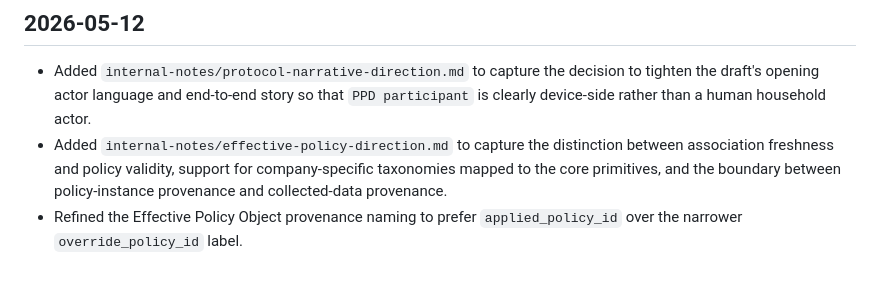
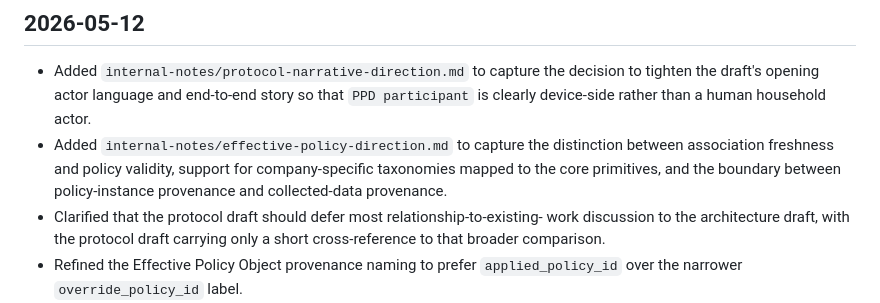
Before and after one commit to drspangle/draft-dsmullen-ppd-protocol, a Markdown page: internal-notes/draft-work-log.md, the part around the change. Drawn GitHub-style; blank space fills up the shorter version.

```diff
--- a/internal-notes/draft-work-log.md
+++ b/internal-notes/draft-work-log.md
@@ -83,6 +83,9 @@ It is not part of the rendered Internet-Draft.
   distinction between association freshness and policy validity, support for
   company-specific taxonomies mapped to the core primitives, and the boundary
   between policy-instance provenance and collected-data provenance.
+- Clarified that the protocol draft should defer most relationship-to-existing-
+  work discussion to the architecture draft, with the protocol draft carrying
+  only a short cross-reference to that broader comparison.
 - Refined the Effective Policy Object provenance naming to prefer
   `applied_policy_id` over the narrower `override_policy_id` label.
 - Rewrote the draft opening sections to clarify the participant-facing
```
Also changed, not shown: draft-dsmullen-ppd-protocol.md (+5 -0 lines).
